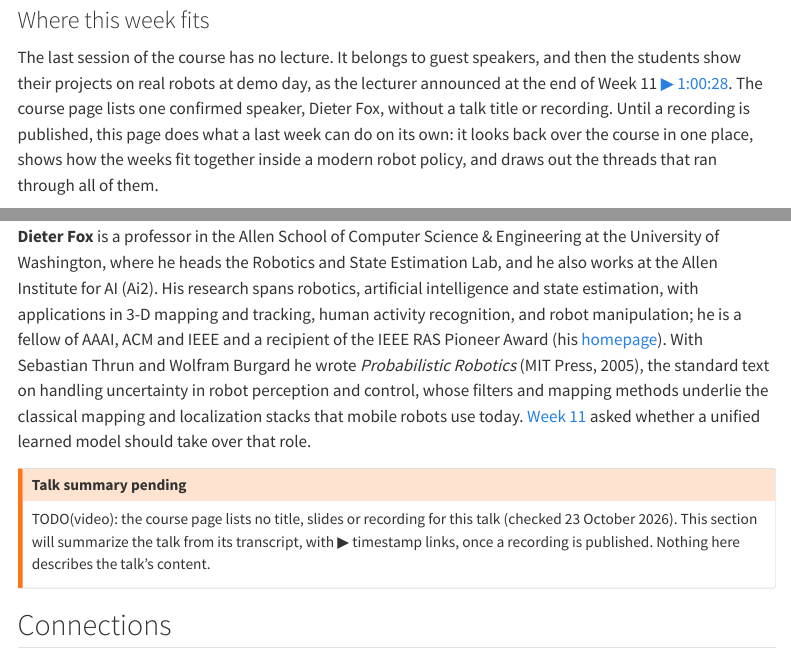
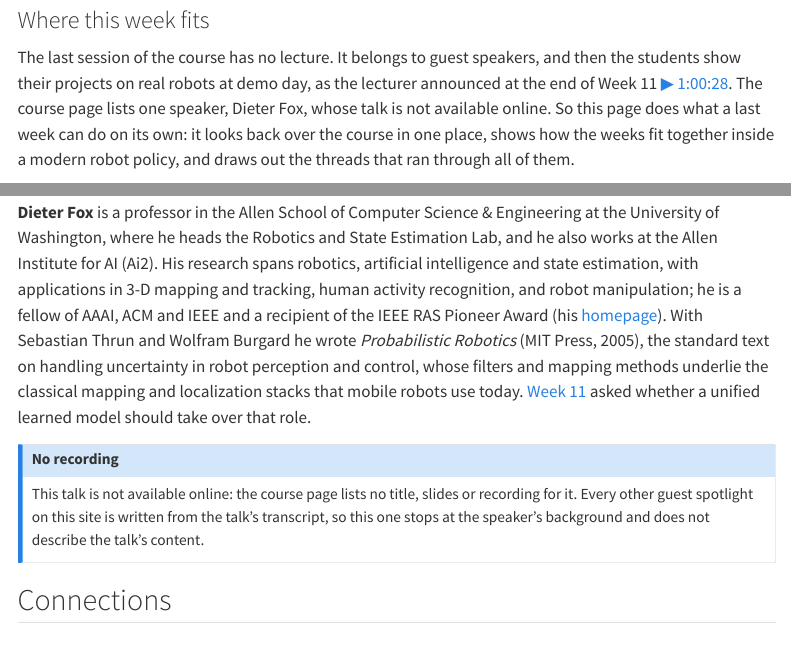
Before and after one commit to laventura/learn-robot-learning, a Quarto document (weeks/w12-guest-lectures.qmd): the page in a window 1100 px wide, from 370 px down, and a second part further down, joined at a grey line. Rendered offline with R 4.5, knitr and Pandoc in place of Quarto, with nearby package versions; some code elsewhere in the file could not run offline; menus at the side of the page are left out.

Commit message:
State that Week 12's guest talk is not available online

```diff
--- a/data/weeks.yml
+++ b/data/weeks.yml
@@ -214,7 +214,7 @@
     affiliation: "University of Washington & AI2"
     title: null
     url: https://homes.cs.washington.edu/~fox/
-    youtube: null                               # TODO(video): no recording on the course page
+    youtube: null                               # no recording online (owner confirmed 2026-10-23)
     duration_s: null
   homework: null
   papers: []
--- a/weeks/w12-guest-lectures.qmd
+++ b/weeks/w12-guest-lectures.qmd
@@ -26,7 +26,7 @@ print(course_map_highlight(12))
 
 ### Where this week fits
 
-The last session of the course has no lecture. It belongs to guest speakers, and then the students show their projects on real robots at demo day, as the lecturer announced at the end of Week 11 [▶ 1:00:28](https://youtu.be/eL4lcy1KNzE?t=3628). The course page lists one confirmed speaker, Dieter Fox, without a talk title or recording. Until a recording is published, this page does what a last week can do on its own: it looks back over the course in one place, shows how the weeks fit together inside a modern robot policy, and draws out the threads that ran through all of them.
+The last session of the course has no lecture. It belongs to guest speakers, and then the students show their projects on real robots at demo day, as the lecturer announced at the end of Week 11 [▶ 1:00:28](https://youtu.be/eL4lcy1KNzE?t=3628). The course page lists one speaker, Dieter Fox, whose talk is not available online. So this page does what a last week can do on its own: it looks back over the course in one place, shows how the weeks fit together inside a modern robot policy, and draws out the threads that ran through all of them.
 
 **The question this week answers:** having seen the whole course, how do its pieces fit together, and which lessons kept coming back?
 
@@ -89,8 +89,8 @@ The robot's path is the course's middle: tokens and transformers (Week 7) carry
 
 **Dieter Fox** is a professor in the Allen School of Computer Science & Engineering at the University of Washington, where he heads the Robotics and State Estimation Lab, and he also works at the Allen Institute for AI (Ai2). His research spans robotics, artificial intelligence and state estimation, with applications in 3-D mapping and tracking, human activity recognition, and robot manipulation; he is a fellow of AAAI, ACM and IEEE and a recipient of the IEEE RAS Pioneer Award (his [homepage](https://homes.cs.washington.edu/~fox/)). With Sebastian Thrun and Wolfram Burgard he wrote *Probabilistic Robotics* (MIT Press, 2005), the standard text on handling uncertainty in robot perception and control, whose filters and mapping methods underlie the classical mapping and localization stacks that mobile robots use today. [Week 11](w11-frontiers.qmd) asked whether a unified learned model should take over that role.
 
-::: {.callout-warning title="Talk summary pending"}
-TODO(video): the course page lists no title, slides or recording for this talk (checked 23 October 2026). This section will summarize the talk from its transcript, with ▶ timestamp links, once a recording is published. Nothing here describes the talk's content.
+::: {.callout-note title="No recording"}
+This talk is not available online: the course page lists no title, slides or recording for it. Every other guest spotlight on this site is written from the talk's transcript, so this one stops at the speaker's background and does not describe the talk's content.
 :::
 
 ## Connections
```
Also changed, not shown: index.qmd (+1 -1 lines), 1 other file.
